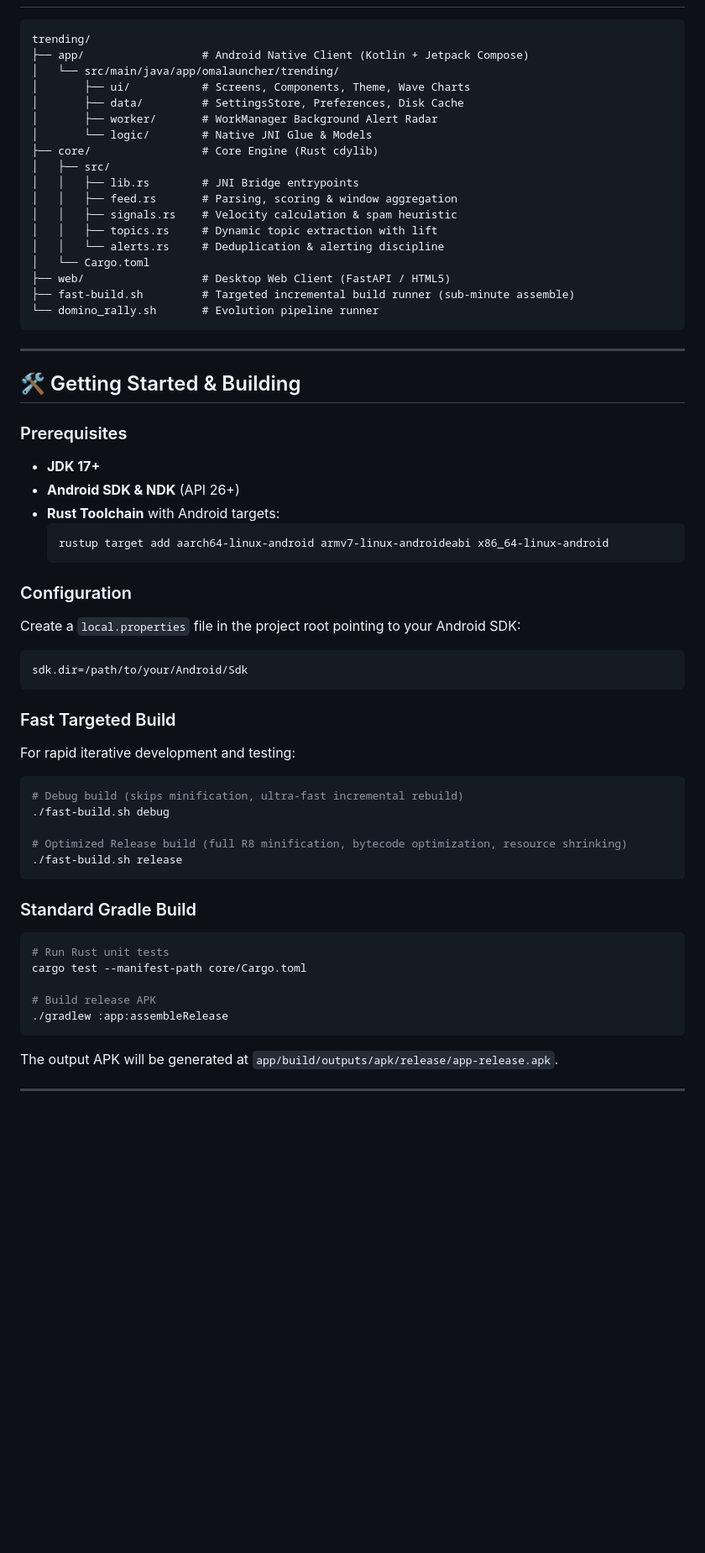
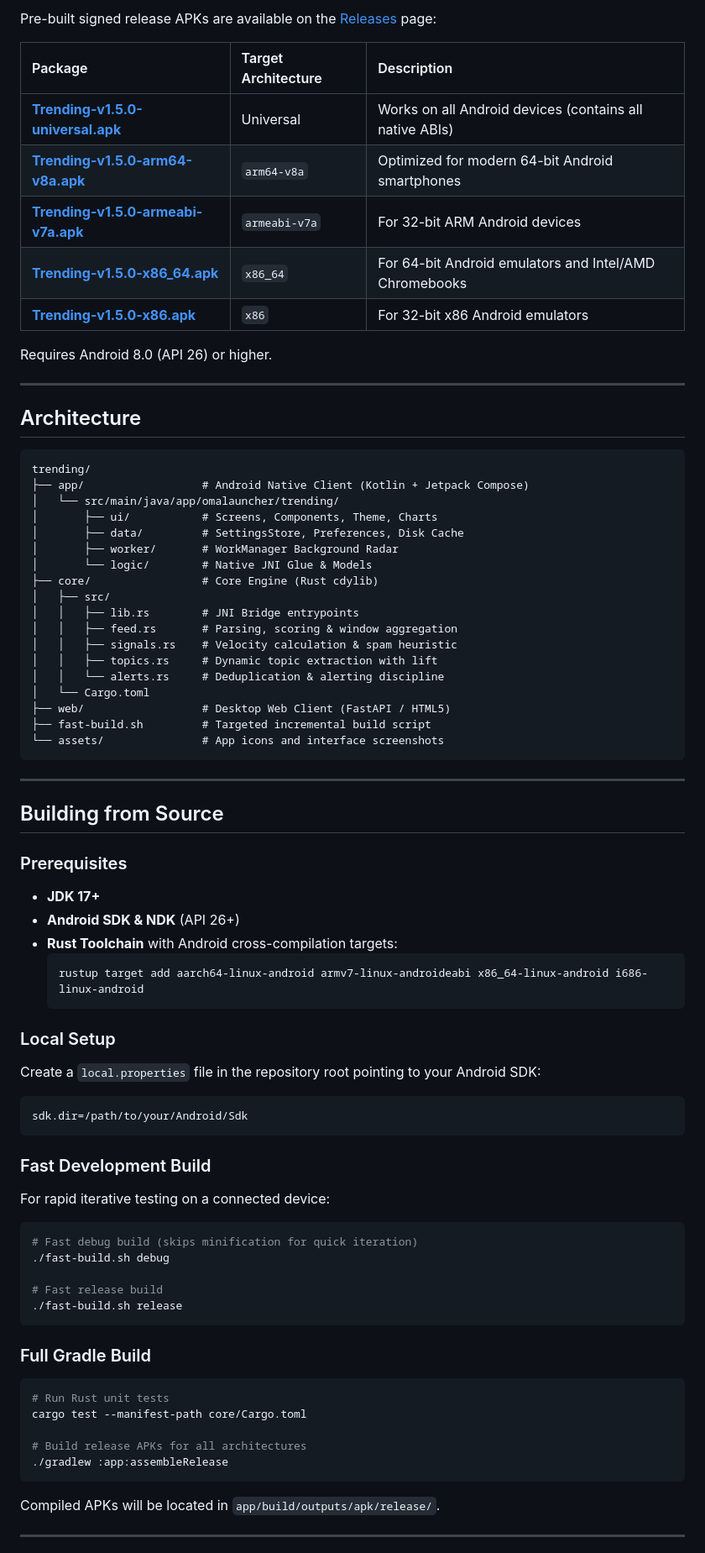
Before and after one commit to karmugilen/trending, a Markdown page: README.md, the part around one of its changes. Shown at 84% size. Rendered like a GitHub page; blank space fills up the shorter version.

````diff
--- a/README.md
+++ b/README.md
@@ -39,11 +72,26 @@ The application uses a **hybrid architecture**:
+Pre-built signed release APKs are available on the [Releases](https://github.com/karmugilen/trending/releases) page:
+
+| Package | Target Architecture | Description |
+| :--- | :--- | :--- |
+| **[Trending-v1.5.0-universal.apk](https://github.com/karmugilen/trending/releases/latest)** | Universal | Works on all Android devices (contains all native ABIs) |
+| **[Trending-v1.5.0-arm64-v8a.apk](https://github.com/karmugilen/trending/releases/latest)** | `arm64-v8a` | Optimized for modern 64-bit Android smartphones |
+| **[Trending-v1.5.0-armeabi-v7a.apk](https://github.com/karmugilen/trending/releases/latest)** | `armeabi-v7a` | For 32-bit ARM Android devices |
+| **[Trending-v1.5.0-x86_64.apk](https://github.com/karmugilen/trending/releases/latest)** | `x86_64` | For 64-bit Android emulators and Intel/AMD Chromebooks |
+| **[Trending-v1.5.0-x86.apk](https://github.com/karmugilen/trending/releases/latest)** | `x86` | For 32-bit x86 Android emulators |
+
+Requires Android 8.0 (API 26) or higher.
+
+---
+
+## Architecture
 
 ```
 trending/
 ├── app/                  # Android Native Client (Kotlin + Jetpack Compose)
 │   └── src/main/java/app/omalauncher/trending/
-│       ├── ui/           # Screens, Components, Theme, Wave Charts
+│       ├── ui/           # Screens, Components, Theme, Charts
 │       ├── data/         # SettingsStore, Preferences, Disk Cache
-│       ├── worker/       # WorkManager Background Alert Radar
+│       ├── worker/       # WorkManager Background Radar
 │       └── logic/        # Native JNI Glue & Models
 ├── core/                 # Core Engine (Rust cdylib)
 │   ├── src/
@@ -54,51 +102,52 @@ trending/
 │   │   └── alerts.rs     # Deduplication & alerting discipline
 │   └── Cargo.toml
 ├── web/                  # Desktop Web Client (FastAPI / HTML5)
-├── fast-build.sh         # Targeted incremental build runner (sub-minute assemble)
-└── domino_rally.sh       # Evolution pipeline runner
+├── fast-build.sh         # Targeted incremental build script
+└── assets/               # App icons and interface screenshots
 ```
 
 ---
 
-## 🛠️ Getting Started & Building
+## Building from Source
 
 ### Prerequisites
 
 - **JDK 17+**
 - **Android SDK & NDK** (API 26+)
-- **Rust Toolchain** with Android targets:
+- **Rust Toolchain** with Android cross-compilation targets:
   ```bash
-  rustup target add aarch64-linux-android armv7-linux-androideabi x86_64-linux-android
+  rustup target add aarch64-linux-android armv7-linux-androideabi x86_64-linux-android i686-linux-android
   ```
 
-### Configuration
+### Local Setup
 
-Create a `local.properties` file in the project root pointing to your Android SDK:
+Create a `local.properties` file in the repository root pointing to your Android SDK:
 ```properties
 sdk.dir=/path/to/your/Android/Sdk
 ```
 
-### Fast Targeted Build
+### Fast Development Build
 
-For rapid iterative development and testing:
+For rapid iterative testing on a connected device:
 ```bash
-# Debug build (skips minification, ultra-fast incremental rebuild)
+# Fast debug build (skips minification for quick iteration)
 ./fast-build.sh debug
 
-# Optimized Release build (full R8 minification, bytecode optimization, resource shrinking)
+# Fast release build
 ./fast-build.sh release
 ```
 
-### Standard Gradle Build
+### Full Gradle Build
 
 ```bash
 # Run Rust unit tests
 cargo test --manifest-path core/Cargo.toml
 
-# Build release APK
+# Build release APKs for all architectures
 ./gradlew :app:assembleRelease
 ```
-The output APK will be generated at `app/build/outputs/apk/release/app-release.apk`.
+
+Compiled APKs will be located in `app/build/outputs/apk/release/`.
 
 ---
 
````
Also changed, not shown: other parts of README.md (+60 -27 lines), assets/icon.png (added), assets/screenshots/feed.png (added), assets/screenshots/github_trending.png (added), assets/screenshots/radar.png (added), assets/screenshots/settings.png (added), 3 other files.
